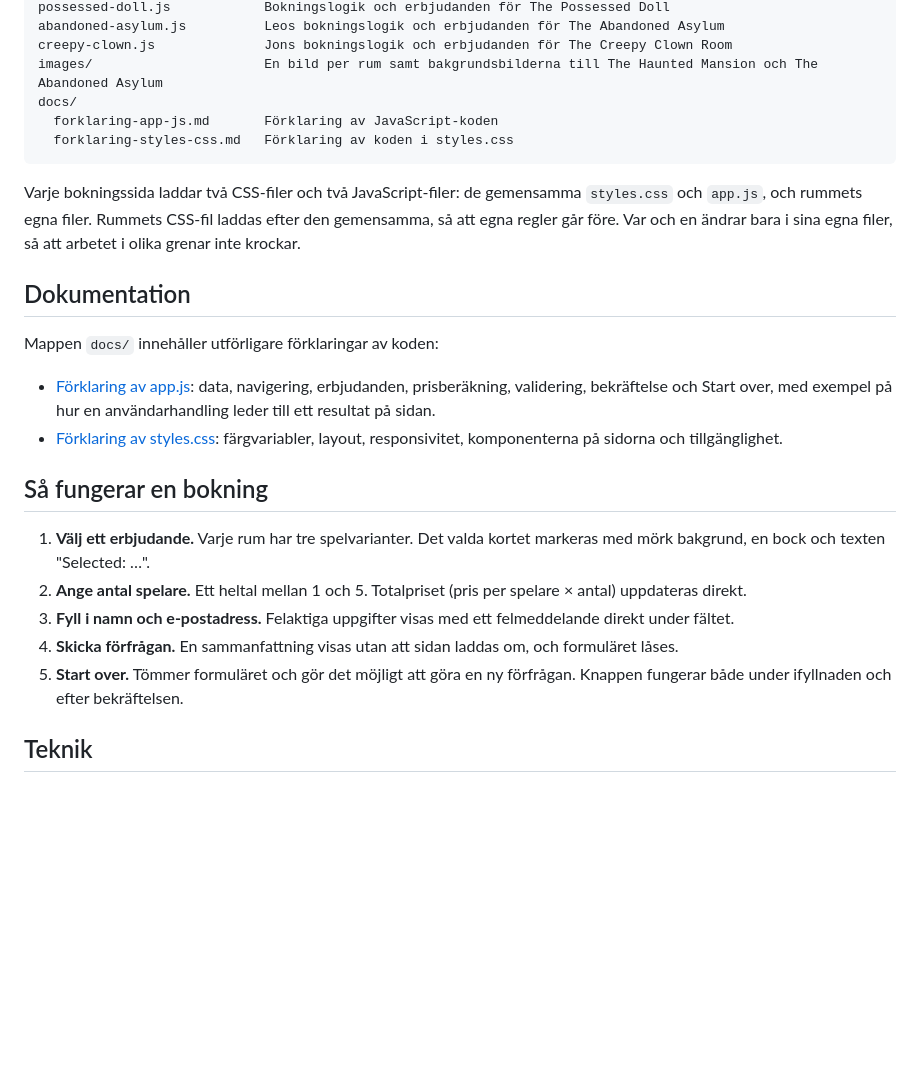
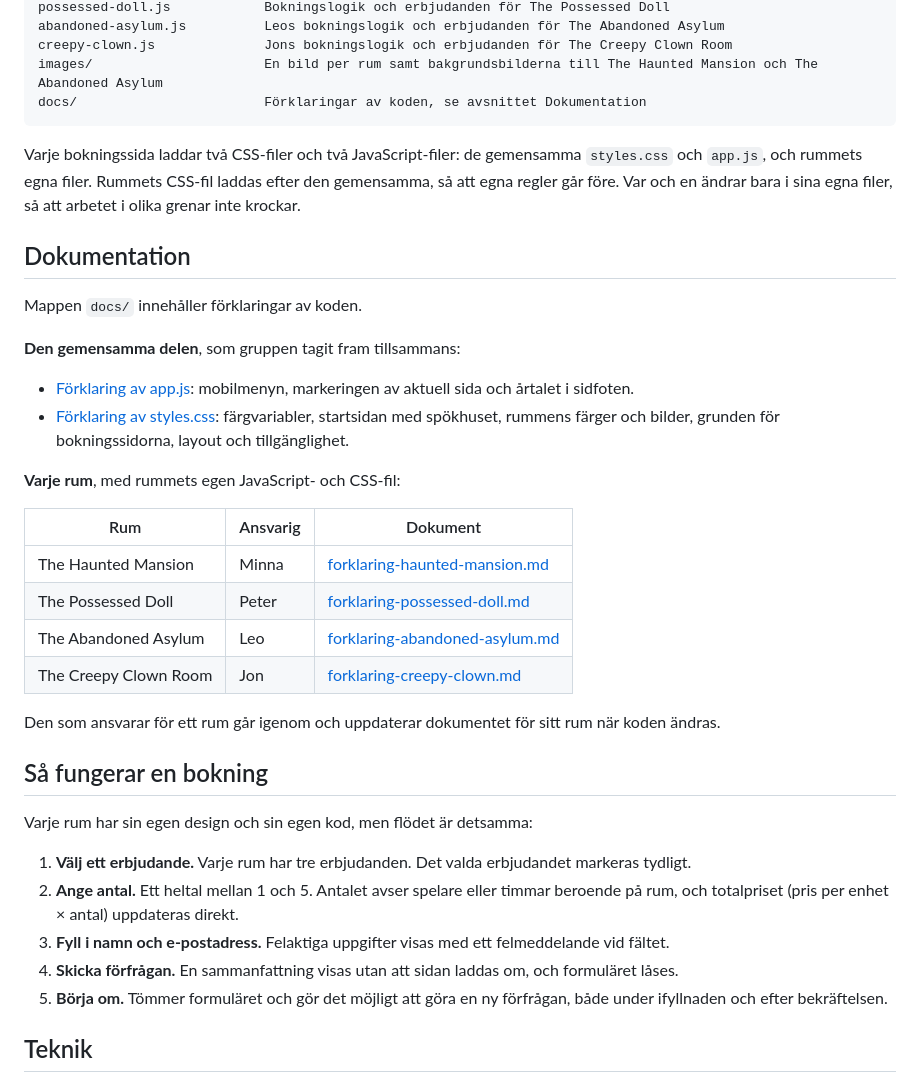
Before and after one commit to lappelbergs-web/Halloween-EscapeRoom, a Markdown page: README.md, the part around one of its changes. Rendered like a GitHub page; blank space fills up the shorter version.

Commit message:
Länka till alla förklaringar i README

````diff
--- a/README.md
+++ b/README.md
@@ -53,27 +53,40 @@ possessed-doll.js            Bokningslogik och erbjudanden för The Possessed Do
 abandoned-asylum.js          Leos bokningslogik och erbjudanden för The Abandoned Asylum
 creepy-clown.js              Jons bokningslogik och erbjudanden för The Creepy Clown Room
 images/                      En bild per rum samt bakgrundsbilderna till The Haunted Mansion och The Abandoned Asylum
-docs/
-  forklaring-app-js.md       Förklaring av JavaScript-koden
-  forklaring-styles-css.md   Förklaring av koden i styles.css
+docs/                        Förklaringar av koden, se avsnittet Dokumentation
 ```
 
 Varje bokningssida laddar två CSS-filer och två JavaScript-filer: de gemensamma `styles.css` och `app.js`, och rummets egna filer. Rummets CSS-fil laddas efter den gemensamma, så att egna regler går före. Var och en ändrar bara i sina egna filer, så att arbetet i olika grenar inte krockar.
 
 ## Dokumentation
 
-Mappen `docs/` innehåller utförligare förklaringar av koden:
+Mappen `docs/` innehåller förklaringar av koden.
 
-- [Förklaring av app.js](docs/forklaring-app-js.md): data, navigering, erbjudanden, prisberäkning, validering, bekräftelse och Start over, med exempel på hur en användarhandling leder till ett resultat på sidan.
-- [Förklaring av styles.css](docs/forklaring-styles-css.md): färgvariabler, layout, responsivitet, komponenterna på sidorna och tillgänglighet.
+**Den gemensamma delen**, som gruppen tagit fram tillsammans:
+
+- [Förklaring av app.js](docs/forklaring-app-js.md): mobilmenyn, markeringen av aktuell sida och årtalet i sidfoten.
+- [Förklaring av styles.css](docs/forklaring-styles-css.md): färgvariabler, startsidan med spökhuset, rummens färger och bilder, grunden för bokningssidorna, layout och tillgänglighet.
+
+**Varje rum**, med rummets egen JavaScript- och CSS-fil:
+
+| Rum | Ansvarig | Dokument |
+|---|---|---|
+| The Haunted Mansion | Minna | [forklaring-haunted-mansion.md](docs/forklaring-haunted-mansion.md) |
+| The Possessed Doll | Peter | [forklaring-possessed-doll.md](docs/forklaring-possessed-doll.md) |
+| The Abandoned Asylum | Leo | [forklaring-abandoned-asylum.md](docs/forklaring-abandoned-asylum.md) |
+| The Creepy Clown Room | Jon | [forklaring-creepy-clown.md](docs/forklaring-creepy-clown.md) |
+
+Den som ansvarar för ett rum går igenom och uppdaterar dokumentet för sitt rum när koden ändras.
 
 ## Så fungerar en bokning
 
-1. **Välj ett erbjudande.** Varje rum har tre spelvarianter. Det valda kortet markeras med mörk bakgrund, en bock och texten "Selected: …".
-2. **Ange antal spelare.** Ett heltal mellan 1 och 5. Totalpriset (pris per spelare × antal) uppdateras direkt.
-3. **Fyll i namn och e-postadress.** Felaktiga uppgifter visas med ett felmeddelande direkt under fältet.
+Varje rum har sin egen design och sin egen kod, men flödet är detsamma:
+
+1. **Välj ett erbjudande.** Varje rum har tre erbjudanden. Det valda erbjudandet markeras tydligt.
+2. **Ange antal.** Ett heltal mellan 1 och 5. Antalet avser spelare eller timmar beroende på rum, och totalpriset (pris per enhet × antal) uppdateras direkt.
+3. **Fyll i namn och e-postadress.** Felaktiga uppgifter visas med ett felmeddelande vid fältet.
 4. **Skicka förfrågan.** En sammanfattning visas utan att sidan laddas om, och formuläret låses.
-5. **Start over.** Tömmer formuläret och gör det möjligt att göra en ny förfrågan. Knappen fungerar både under ifyllnaden och efter bekräftelsen.
+5. **Börja om.** Tömmer formuläret och gör det möjligt att göra en ny förfrågan, både under ifyllnaden och efter bekräftelsen.
 
 ## Teknik
 
````
Also changed, not shown: other parts of README.md (+1 -1 lines).
